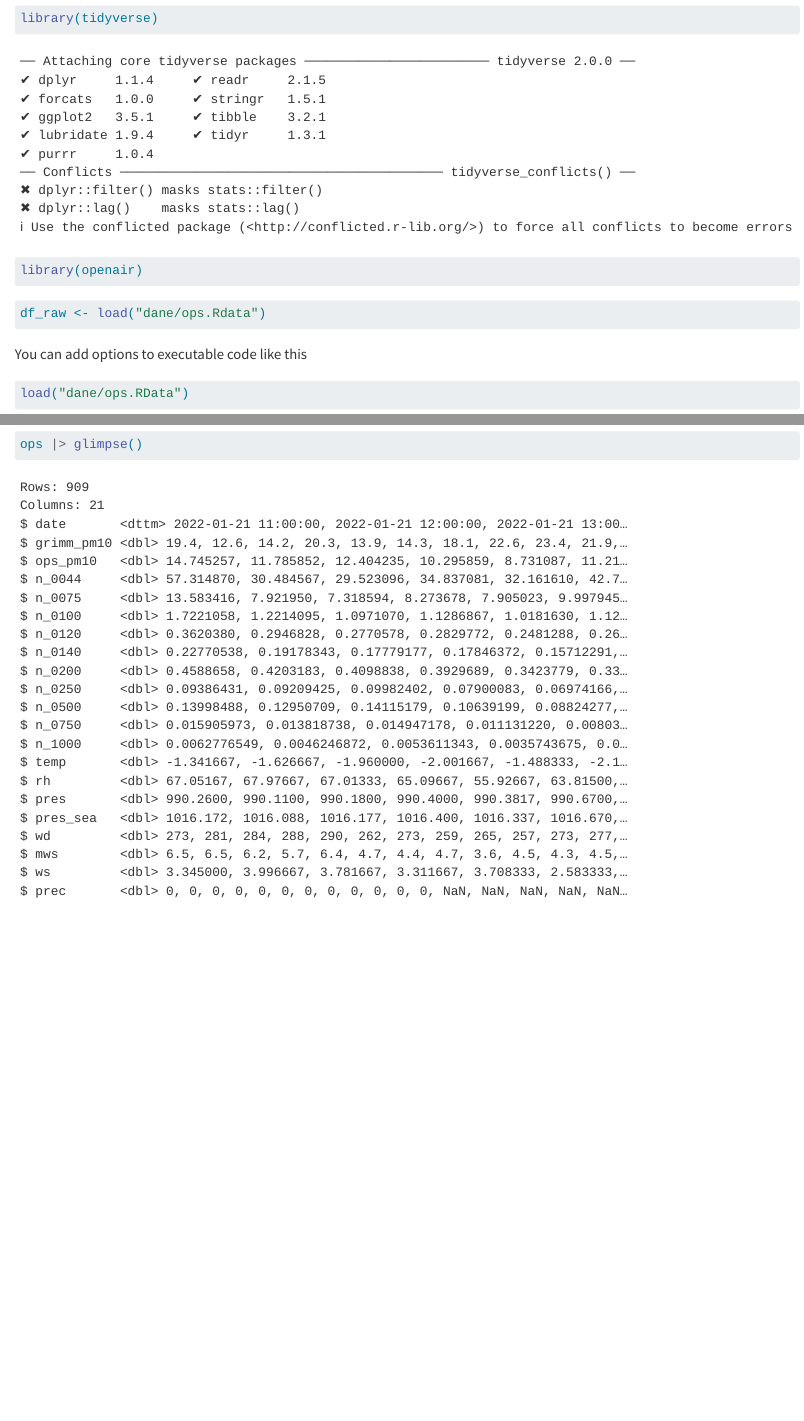
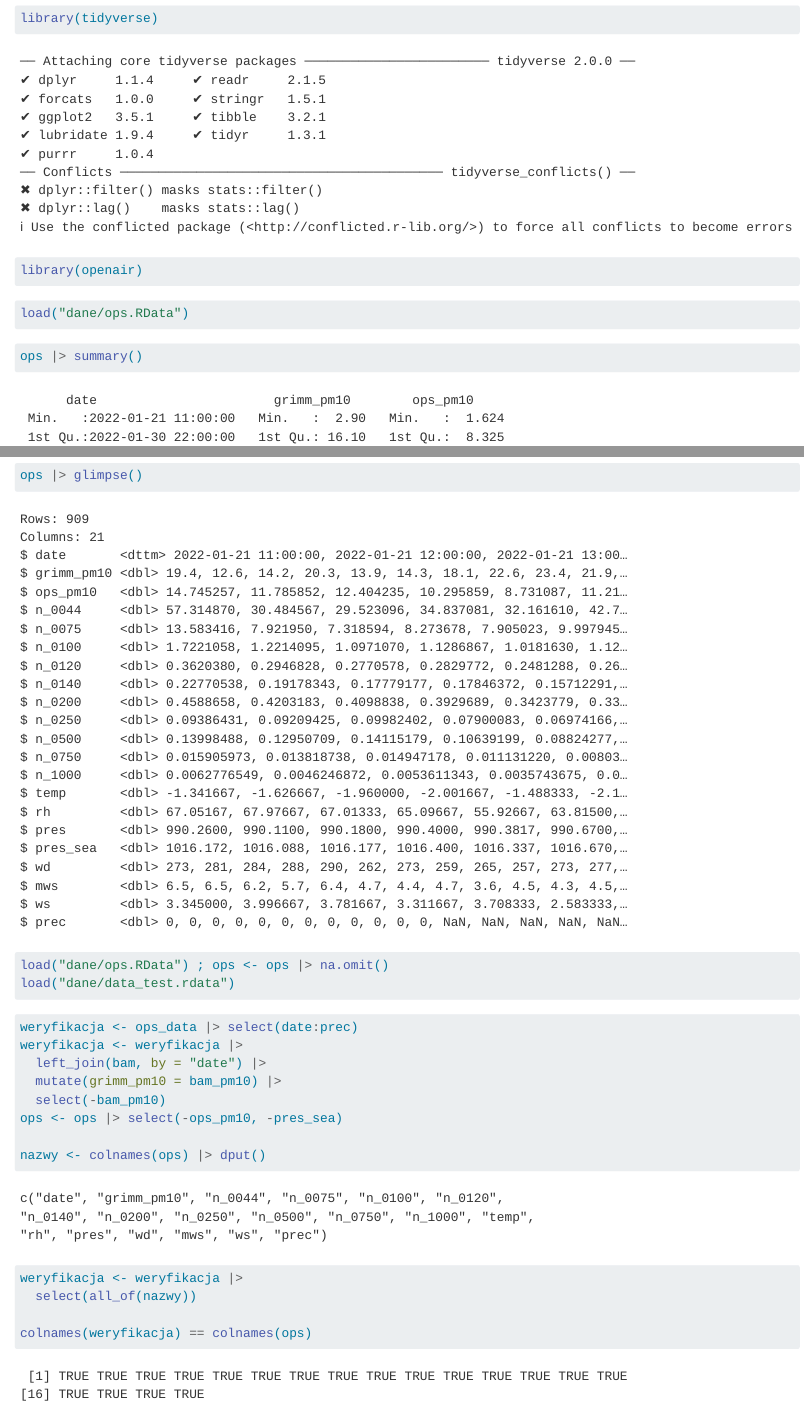
Before and after one commit to agk-zriskw/CALPM_1, a Quarto document (Kalibracja_quarto.qmd): the page in a window 1100 px wide, from 130 px down, and a second part further down, joined at a grey line. Rendered offline with R 4.5, knitr and Pandoc in place of Quarto, with nearby package versions.

Commit message:
Dodane łącznie zestawów danych

````diff
--- a/Kalibracja_quarto.qmd
+++ b/Kalibracja_quarto.qmd
@@ -10,11 +10,6 @@ library(openair)
 ```
 
 
-```{r}
-df_raw <- load("dane/ops.Rdata")
-```
-
-You can add options to executable code like this
 ```{r}
 load("dane/ops.RData")
 ```
@@ -31,3 +26,26 @@ ops |> is.na() |> colSums()
 ```{r}
 ops |> glimpse()
 ```
+
+
+```{r}
+load("dane/ops.RData") ; ops <- ops |> na.omit()
+load("dane/data_test.rdata")
+```
+
+```{r}
+weryfikacja <- ops_data |> select(date:prec)
+weryfikacja <- weryfikacja |>
+  left_join(bam, by = "date") |>
+  mutate(grimm_pm10 = bam_pm10) |>
+  select(-bam_pm10)
+ops <- ops |> select(-ops_pm10, -pres_sea)
+
+nazwy <- colnames(ops) |> dput()
+weryfikacja <- weryfikacja |>
+  select(all_of(nazwy))
+
+colnames(weryfikacja) == colnames(ops)
+```
+
+```
````
